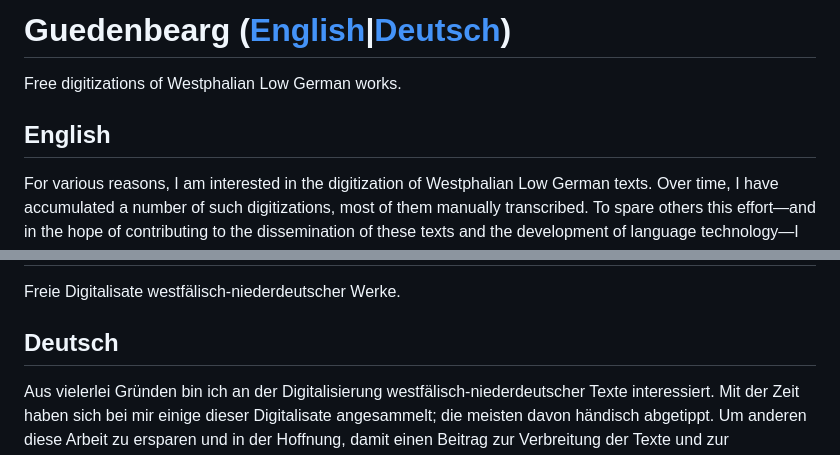
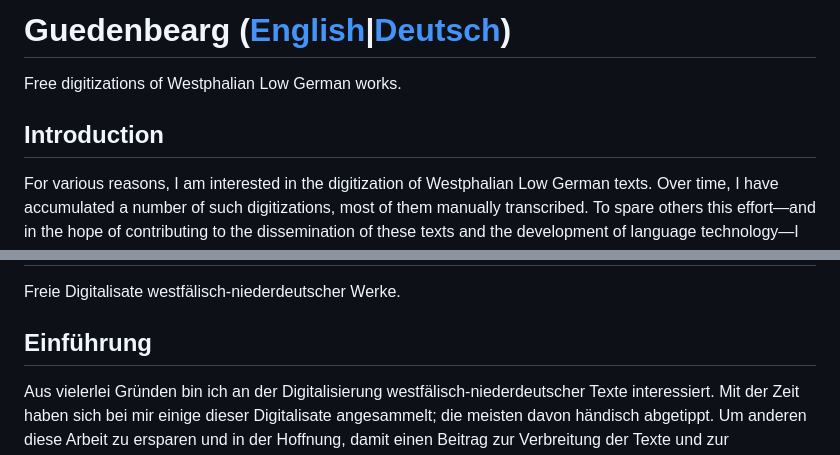
Before and after one commit to janraring/Guedenbearg, a Markdown page: README.md, 2 parts joined by grey strips. Rendered like a GitHub page.

```diff
--- a/README.md
+++ b/README.md
@@ -3,7 +3,7 @@
 Free digitizations of Westphalian Low German works.
 
 
-## English
+## Introduction
 For various reasons, I am interested in the digitization of Westphalian Low German texts. Over time, I have accumulated a number of such digitizations, most of them manually transcribed. To spare others this effort—and in the hope of contributing to the dissemination of these texts and the development of language technology—I have decided to publish the results here.
 
 
@@ -105,7 +105,7 @@ If you notice any issues, corrections and notifications are very welcome.
 Freie Digitalisate westfälisch-niederdeutscher Werke.
 
 
-## Deutsch
+## Einführung
 Aus vielerlei Gründen bin ich an der Digitalisierung westfälisch-niederdeutscher Texte interessiert. Mit der Zeit haben sich bei mir einige dieser Digitalisate angesammelt; die meisten davon händisch abgetippt. Um anderen diese Arbeit zu ersparen und in der Hoffnung, damit einen Beitrag zur Verbreitung der Texte und zur Entwicklung von Sprachtechnologie leisten zu können, habe ich mich entschieden, die Ergebnisse hier zu veröffentlichen.
 
 
```
Also changed, not shown: other parts of README.md (+2 -2 lines).
